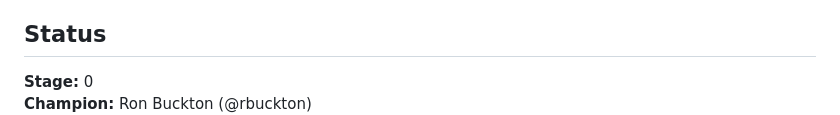
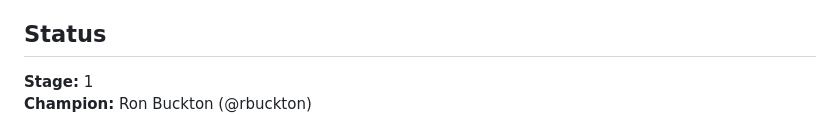
Before and after one commit to tc39/proposal-function-and-object-literal-element-decorators, a Markdown page: README.md, the part around one of its changes. Drawn GitHub-style.

Commit message:
Update README.md
Fix stage number per https://github.com/tc39/notes/blob/main/meetings/2024-02/feb-8.md#conclusionresolution

```diff
--- a/README.md
+++ b/README.md
@@ -5,5 +5,5 @@ expressions, function declarations, and object literal elements.
 
 ## Status
 
-**Stage:** 0  \
+**Stage:** 1  \
 **Champion:** Ron Buckton (@rbuckton)  \
```
Also changed, not shown: other parts of README.md (+1 -1 lines).
